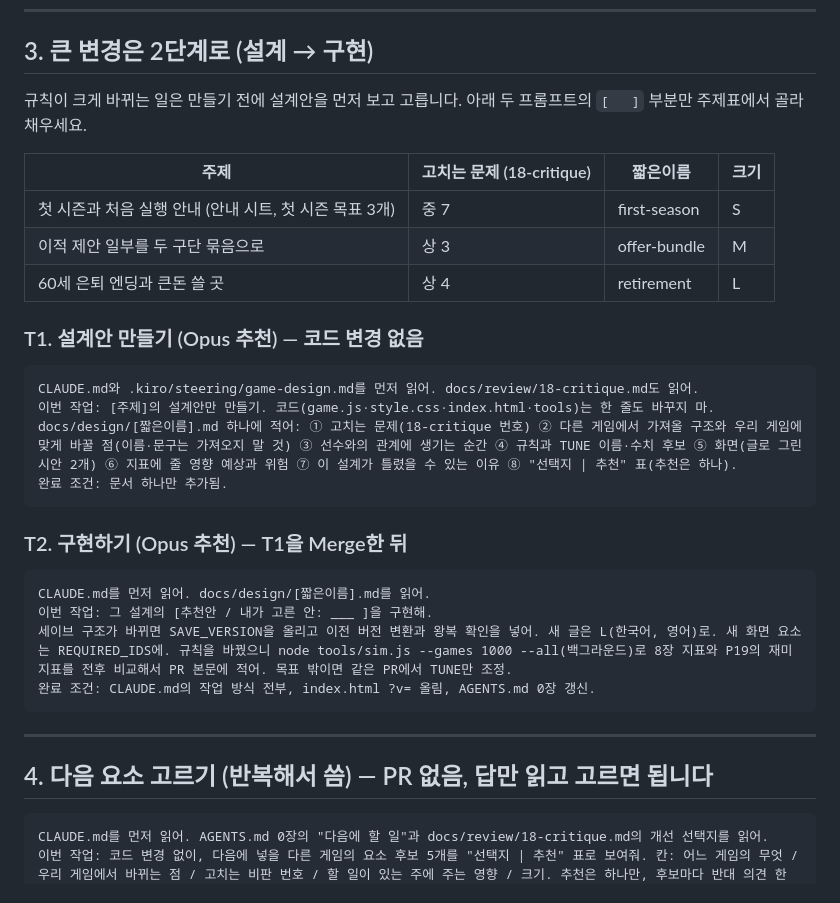
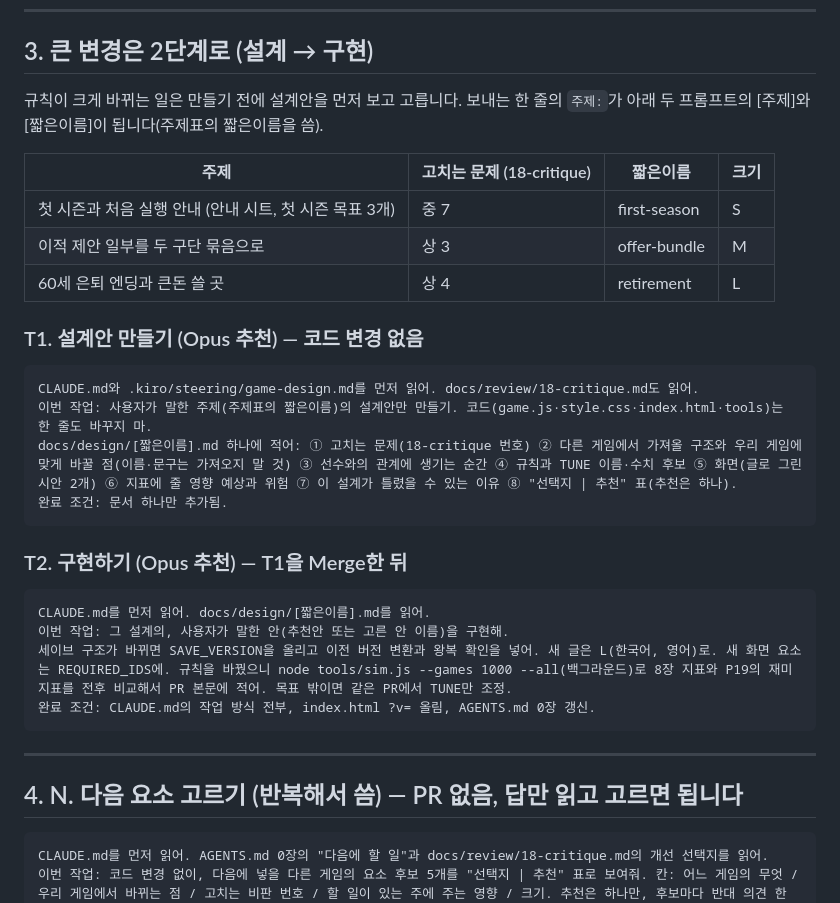
Before and after one commit to jn5310/be-the-agent, a Markdown page: docs/DEV_GUIDE.md, the part around one of its changes. Rendered like a GitHub page.

````diff
--- a/docs/DEV_GUIDE.md
+++ b/docs/DEV_GUIDE.md
@@ -70,7 +111,7 @@ CLAUDE.md를 먼저 읽어. docs/review/18-critique.md의 "상 1"만 읽어.
 
 ## 3. 큰 변경은 2단계로 (설계 → 구현)
 
-규칙이 크게 바뀌는 일은 만들기 전에 설계안을 먼저 보고 고릅니다. 아래 두 프롬프트의 `[   ]` 부분만 주제표에서 골라 채우세요.
+규칙이 크게 바뀌는 일은 만들기 전에 설계안을 먼저 보고 고릅니다. 보내는 한 줄의 `주제:`가 아래 두 프롬프트의 [주제]와 [짧은이름]이 됩니다(주제표의 짧은이름을 씀).
 
 | 주제 | 고치는 문제 (18-critique) | 짧은이름 | 크기 |
 |---|---|---|---|
@@ -81,7 +122,7 @@ CLAUDE.md를 먼저 읽어. docs/review/18-critique.md의 "상 1"만 읽어.
 ### T1. 설계안 만들기 (Opus 추천) — 코드 변경 없음
 ```
 CLAUDE.md와 .kiro/steering/game-design.md를 먼저 읽어. docs/review/18-critique.md도 읽어.
-이번 작업: [주제]의 설계안만 만들기. 코드(game.js·style.css·index.html·tools)는 한 줄도 바꾸지 마.
+이번 작업: 사용자가 말한 주제(주제표의 짧은이름)의 설계안만 만들기. 코드(game.js·style.css·index.html·tools)는 한 줄도 바꾸지 마.
 docs/design/[짧은이름].md 하나에 적어: ① 고치는 문제(18-critique 번호) ② 다른 게임에서 가져올 구조와 우리 게임에 맞게 바꿀 점(이름·문구는 가져오지 말 것) ③ 선수와의 관계에 생기는 순간 ④ 규칙과 TUNE 이름·수치 후보 ⑤ 화면(글로 그린 시안 2개) ⑥ 지표에 줄 영향 예상과 위험 ⑦ 이 설계가 틀렸을 수 있는 이유 ⑧ "선택지 | 추천" 표(추천은 하나).
 완료 조건: 문서 하나만 추가됨.
 ```
@@ -89,14 +130,14 @@ docs/design/[짧은이름].md 하나에 적어: ① 고치는 문제(18-critique
 ### T2. 구현하기 (Opus 추천) — T1을 Merge한 뒤
 ```
 CLAUDE.md를 먼저 읽어. docs/design/[짧은이름].md를 읽어.
-이번 작업: 그 설계의 [추천안 / 내가 고른 안: ___ ]을 구현해.
+이번 작업: 그 설계의, 사용자가 말한 안(추천안 또는 고른 안 이름)을 구현해.
 세이브 구조가 바뀌면 SAVE_VERSION을 올리고 이전 버전 변환과 왕복 확인을 넣어. 새 글은 L(한국어, 영어)로. 새 화면 요소는 REQUIRED_IDS에. 규칙을 바꿨으니 node tools/sim.js --games 1000 --all(백그라운드)로 8장 지표와 P19의 재미 지표를 전후 비교해서 PR 본문에 적어. 목표 밖이면 같은 PR에서 TUNE만 조정.
 완료 조건: CLAUDE.md의 작업 방식 전부, index.html ?v= 올림, AGENTS.md 0장 갱신.
 ```
 
 ---
 
-## 4. 다음 요소 고르기 (반복해서 씀) — PR 없음, 답만 읽고 고르면 됩니다
+## 4. N. 다음 요소 고르기 (반복해서 씀) — PR 없음, 답만 읽고 고르면 됩니다
 ```
 CLAUDE.md를 먼저 읽어. AGENTS.md 0장의 "다음에 할 일"과 docs/review/18-critique.md의 개선 선택지를 읽어.
 이번 작업: 코드 변경 없이, 다음에 넣을 다른 게임의 요소 후보 5개를 "선택지 | 추천" 표로 보여줘. 칸: 어느 게임의 무엇 / 우리 게임에서 바뀌는 점 / 고치는 비판 번호 / 할 일이 있는 주에 주는 영향 / 크기. 추천은 하나만, 후보마다 반대 의견 한 줄.
````
Also changed, not shown: other parts of docs/DEV_GUIDE.md (+44 -3 lines), CLAUDE.md (+1 -1 lines).
